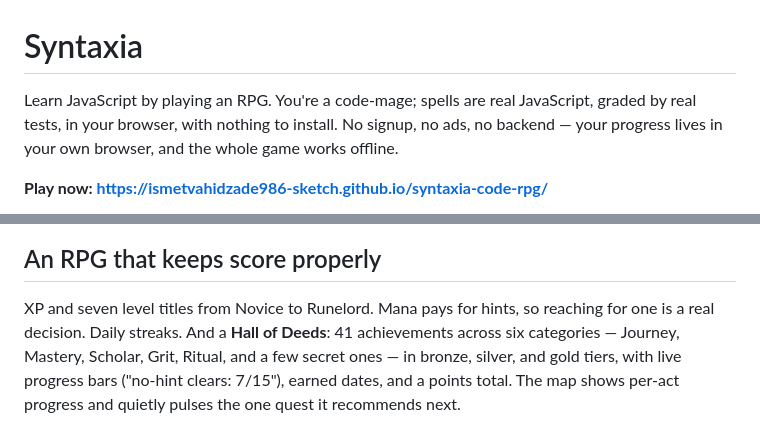
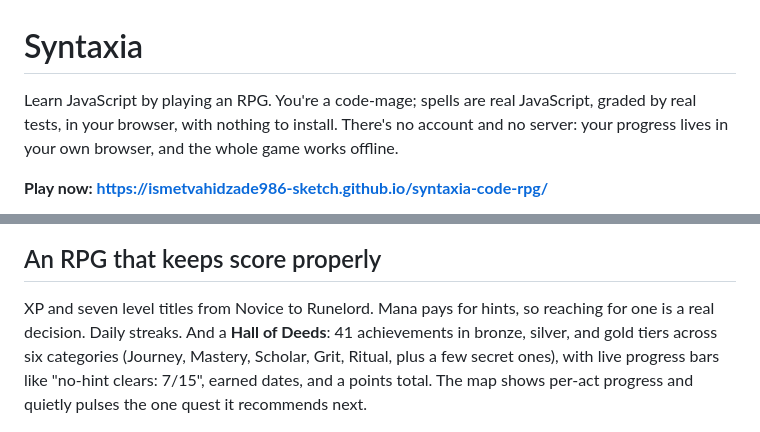
Before and after one commit to ismetvahidzade986-sketch/syntaxia-code-rpg, a Markdown page: README.md, 2 parts joined by grey strips. GitHub-like rendering.

```diff
--- a/README.md
+++ b/README.md
@@ -1,8 +1,8 @@
 # Syntaxia
 
 Learn JavaScript by playing an RPG. You're a code-mage; spells are real JavaScript, graded by
-real tests, in your browser, with nothing to install. No signup, no ads, no backend — your
-progress lives in your own browser, and the whole game works offline.
+real tests, in your browser, with nothing to install. There's no account and no server:
+your progress lives in your own browser, and the whole game works offline.
 
 **Play now: https://ismetvahidzade986-sketch.github.io/syntaxia-code-rpg/**
 
@@ -32,9 +32,10 @@ agree on: 8 acts, 43 quests, from variables to async, each act guarded by a boss
 ## An RPG that keeps score properly
 
 XP and seven level titles from Novice to Runelord. Mana pays for hints, so reaching for one is
-a real decision. Daily streaks. And a **Hall of Deeds**: 41 achievements across six categories —
-Journey, Mastery, Scholar, Grit, Ritual, and a few secret ones — in bronze, silver, and gold
-tiers, with live progress bars ("no-hint clears: 7/15"), earned dates, and a points total. The
+a real decision. Daily streaks. And a **Hall of Deeds**: 41 achievements in bronze, silver,
+and gold tiers across six categories (Journey, Mastery, Scholar, Grit, Ritual, plus a few
+secret ones), with live progress bars like "no-hint clears: 7/15", earned dates, and a points
+total. The
 map shows per-act progress and quietly pulses the one quest it recommends next.
 
 ![The Hall of Deeds: tiered achievement cards with progress bars](docs/screens/hall-of-deeds.png)
```
Also changed, not shown: other parts of README.md (+17 -17 lines).
